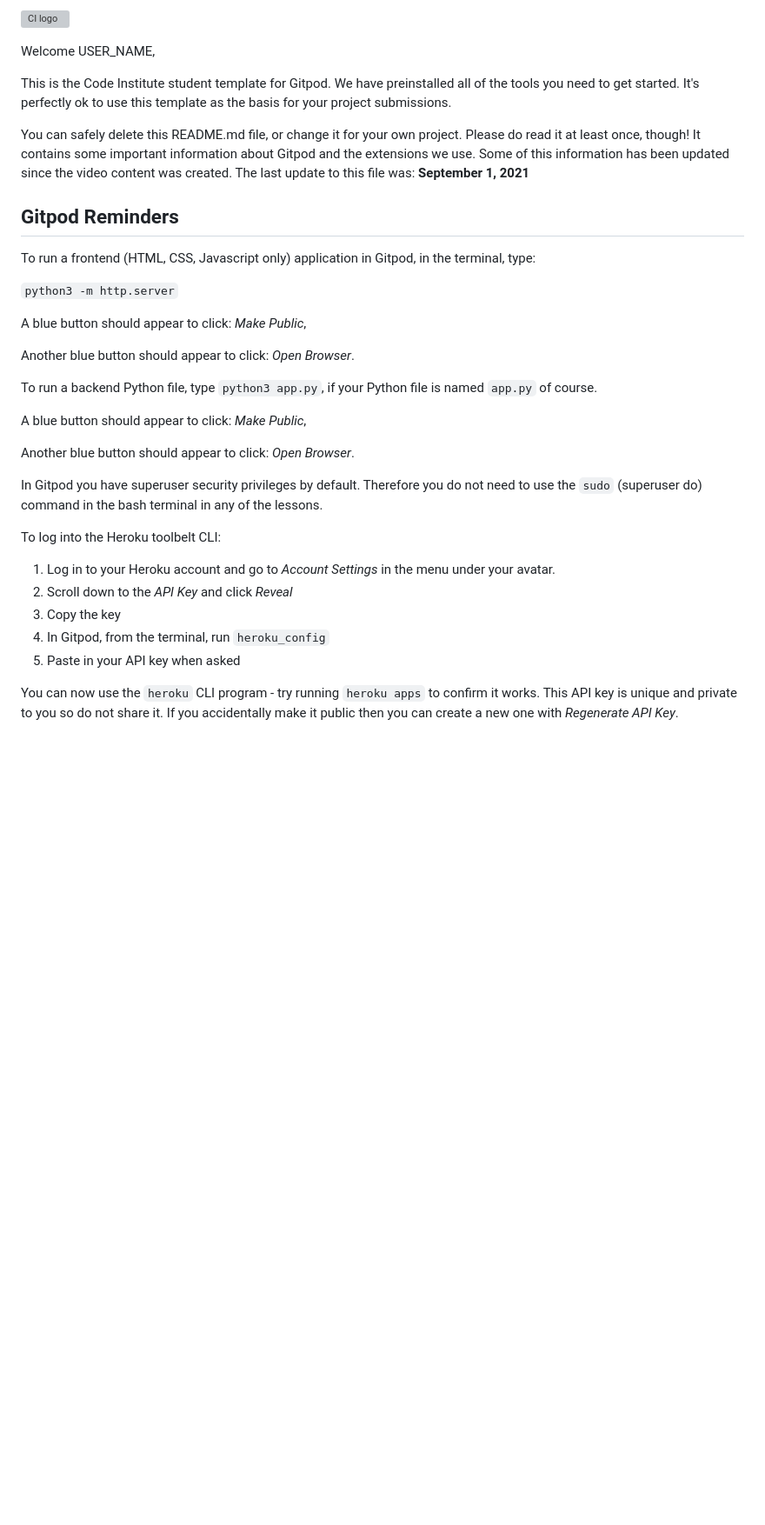
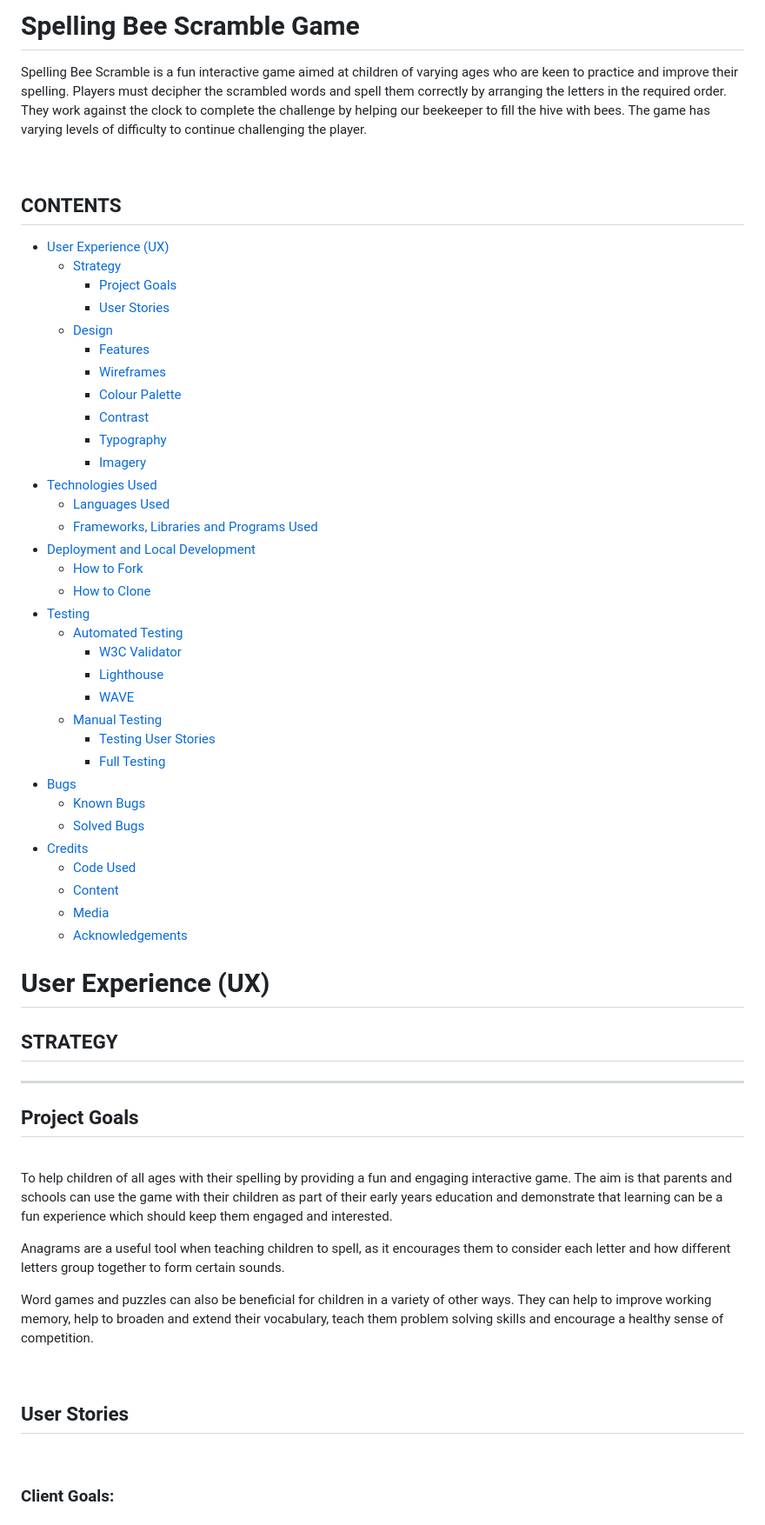
Before and after one commit to rkillickdev/spelling-bee-scramble, a Markdown page: README.md, the part around the change printed below. Shown: that part at 87% size. Drawn GitHub-style; blank space fills up the shorter version; grey boxes are pictures that could not be loaded.

Commit message:
Write initial planning sections for readme file

```diff
--- a/README.md
+++ b/README.md
@@ -1,36 +1,65 @@
-![CI logo](https://codeinstitute.s3.amazonaws.com/fullstack/ci_logo_small.png)
+# **Spelling Bee Scramble Game**
 
-Welcome USER_NAME,
+Spelling Bee Scramble is a fun interactive game aimed at children of varying ages who are keen to practice and improve their spelling.  Players must decipher the scrambled words and spell them correctly by arranging the letters in the required order.  They work against the clock to complete the challenge by helping our beekeeper to fill the hive with bees.  The game has varying levels of difficulty to continue challenging the player.
 
-This is the Code Institute student template for Gitpod. We have preinstalled all of the tools you need to get started. It's perfectly ok to use this template as the basis for your project submissions.
+<br>
 
-You can safely delete this README.md file, or change it for your own project. Please do read it at least once, though! It contains some important information about Gitpod and the extensions we use. Some of this information has been updated since the video content was created. The last update to this file was: **September 1, 2021**
+## **CONTENTS**
 
-## Gitpod Reminders
+* [User Experience (UX)](#user-experience-ux)
+    * [Strategy](#strategy)
+        * [Project Goals](#project-goals)
+        * [User Stories](#user-stories)
+    * [Design](#design)
+        * [Features](#features)
+        * [Wireframes](#wireframes)
+        * [Colour Palette](#colour-palette)
+        * [Contrast](#contrast)
+        * [Typography](#typography)
+        * [Imagery](#imagery)
+* [Technologies Used](#technologies-used)
+    * [Languages Used](#languages-used)
+    * [Frameworks, Libraries and Programs Used](#frameworks-libraries-and-programs-used)
+* [Deployment and Local Development](#deployment-and-local-development)
+    * [How to Fork](#how-to-fork)
+    * [How to Clone](#how-to-clone)
+* [Testing](#testing)
+    * [Automated Testing](#automated-testing)
+        * [W3C Validator](#w3c-validator)
+        * [Lighthouse](#lighthouse)
+        * [WAVE](#wave)
+    * [Manual Testing](#manual-testing)
+        * [Testing User Stories](#testing-user-stories)
+        * [Full Testing](#full-testing)
+* [Bugs](#bugs)
+    * [Known Bugs](#known-bugs)
+    * [Solved Bugs](#solved-bugs)
+* [Credits](#credits)
+    * [Code Used](#code-used)
+    * [Content](#content)
+    * [Media](#media)
+    * [Acknowledgements](#acknowledgements)
 
-To run a frontend (HTML, CSS, Javascript only) application in Gitpod, in the terminal, type:
+# **User Experience (UX)**
 
-`python3 -m http.server`
+## **STRATEGY**
+___
 
-A blue button should appear to click: _Make Public_,
+## **Project Goals**
 
-Another blue button should appear to click: _Open Browser_.
+<br>
 
-To run a backend Python file, type `python3 app.py`, if your Python file is named `app.py` of course.
+To help children of all ages with their spelling by providing a fun and engaging interactive game.  The aim is that parents and schools can use the game with their children as part of their early years education and demonstrate that learning can be a fun experience which should keep them engaged and interested.
 
-A blue button should appear to click: _Make Public_,
+Anagrams are a useful tool when teaching children to spell, as it encourages them to consider each letter and how different letters group together to form certain sounds.
 
-Another blue button should appear to click: _Open Browser_.
+Word games and puzzles can also be beneficial for children in a variety of other ways.  They can help to improve working memory, help to broaden and extend their vocabulary, teach them problem solving skills and encourage a healthy sense of competition.
 
-In Gitpod you have superuser security privileges by default. Therefore you do not need to use the `sudo` (superuser do) command in the bash terminal in any of the lessons.
+<br>
 
-To log into the Heroku toolbelt CLI:
+## **User Stories**
 
-1. Log in to your Heroku account and go to *Account Settings* in the menu under your avatar.
-2. Scroll down to the *API Key* and click *Reveal*
-3. Copy the key
-4. In Gitpod, from the terminal, run `heroku_config`
-5. Paste in your API key when asked
+<br>
 
-You can now use the `heroku` CLI program - try running `heroku apps` to confirm it works. This API key is unique and private to you so do not share it. If you accidentally make it public then you can create a new one with _Regenerate API Key_.
+### Client Goals:
 
```
Also changed, not shown: other parts of README.md (+170 -39 lines).
